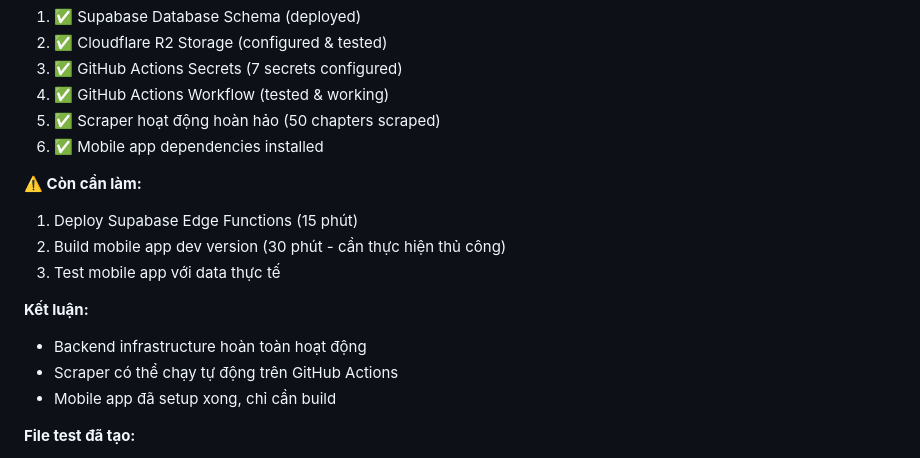
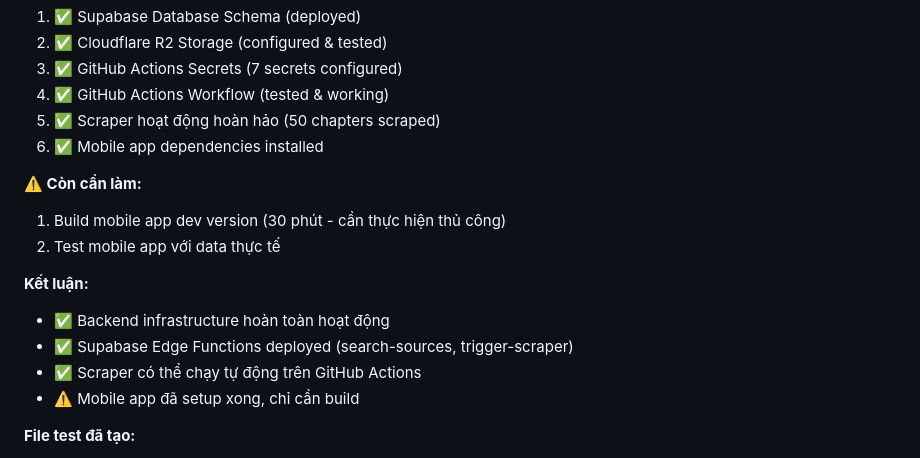
Before and after one commit to BinhTHB/reader-hub, a Markdown page: CONTEXT.md, the part around the change. Rendered like a GitHub page.

Commit message:
docs: confirm Supabase Edge Functions deployed successfully

```diff
--- a/CONTEXT.md
+++ b/CONTEXT.md
@@ -559,14 +559,14 @@ eas build --profile development --platform android
 6. ✅ Mobile app dependencies installed
 
 **⚠️ Còn cần làm:**
-1. Deploy Supabase Edge Functions (15 phút)
-2. Build mobile app dev version (30 phút - cần thực hiện thủ công)
-3. Test mobile app với data thực tế
+1. Build mobile app dev version (30 phút - cần thực hiện thủ công)
+2. Test mobile app với data thực tế
 
 **Kết luận:**
-- Backend infrastructure hoàn toàn hoạt động
-- Scraper có thể chạy tự động trên GitHub Actions
-- Mobile app đã setup xong, chỉ cần build
+- ✅ Backend infrastructure hoàn toàn hoạt động
+- ✅ Supabase Edge Functions deployed (search-sources, trigger-scraper)
+- ✅ Scraper có thể chạy tự động trên GitHub Actions
+- ⚠️ Mobile app đã setup xong, chỉ cần build
 
 **File test đã tạo:**
 - `test_local.py`: Test scraper locally (đã fix emoji encoding)
```
